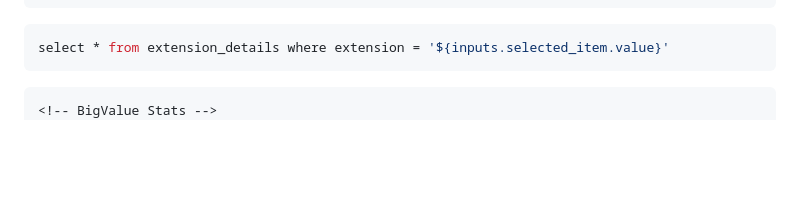
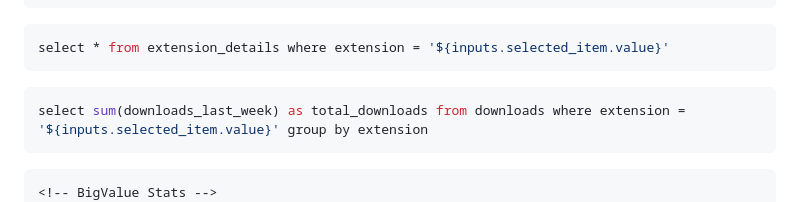
Before and after one commit to Dtenwolde/duckdb-community-extension-analysis, a Markdown page: pages/index.md, the part around one of its changes. Rendered like a GitHub page; blank space fills up the shorter version.

Commit message:
Add total downloads for extension

````diff
--- a/pages/index.md
+++ b/pages/index.md
@@ -158,6 +158,10 @@ limit 10;
 select * from extension_details where extension = '${inputs.selected_item.value}'
 ```
 
+```sql total_downloads_extension_data
+select sum(downloads_last_week) as total_downloads from downloads where extension = '${inputs.selected_item.value}' group by extension
+```
+
 
 <Grid cols="2" gap="30px">
   <!-- Left Column: Metadata and Links -->
````
Also changed, not shown: other parts of pages/index.md (+5 -0 lines).
